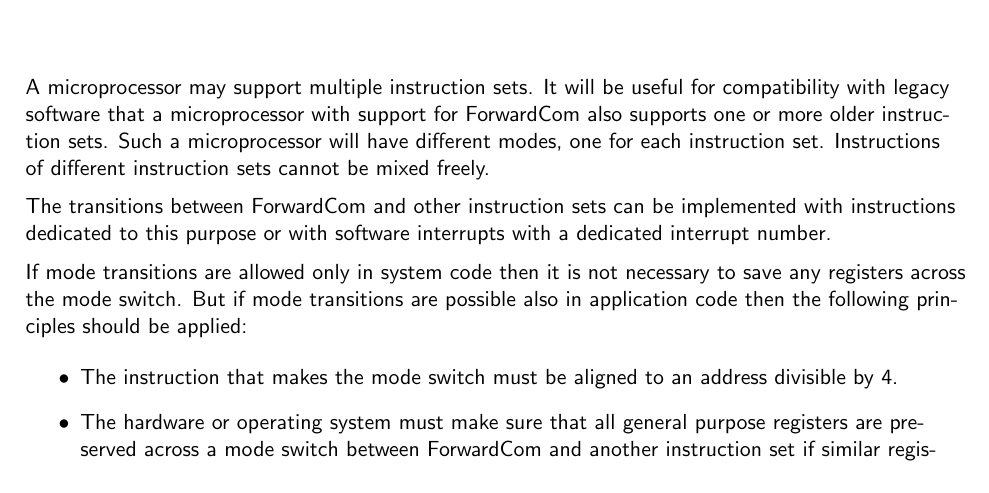
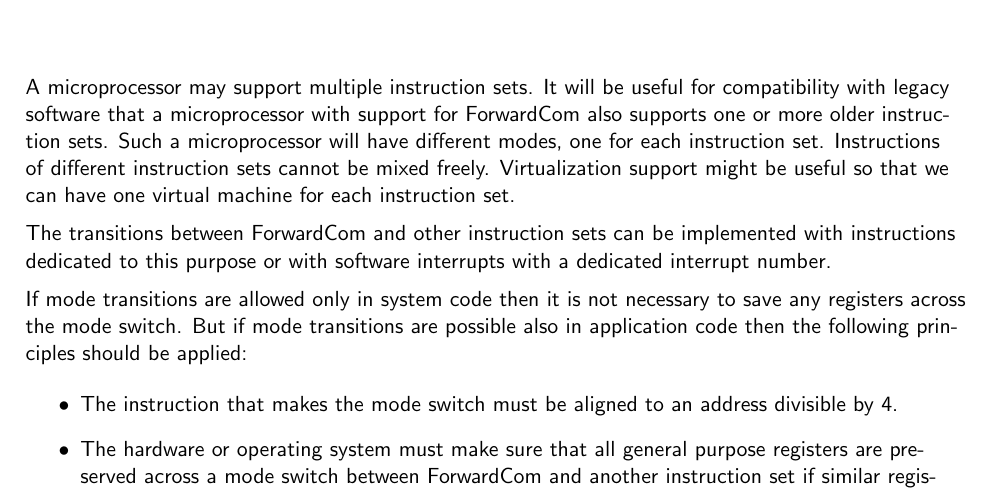
Before and after one commit to ForwardCom/manual, a LaTeX document (fwc_multiple_instruction_sets.tex): part of page 1 of 3, cut so that both start at the same text. Compiled offline with pdfLaTeX.

Commit message:
Add files via upload
virtualization

```diff
--- a/fwc_multiple_instruction_sets.tex
+++ b/fwc_multiple_instruction_sets.tex
@@ -5,7 +5,7 @@
 
 \chapter{Support for multiple instruction sets}
 
-A microprocessor may support multiple instruction sets. It will be useful for compatibility with legacy software that a microprocessor with support for ForwardCom also supports one or more older instruction sets. Such a microprocessor will have different modes, one for each instruction set. Instructions of different instruction sets cannot be mixed freely.
+A microprocessor may support multiple instruction sets. It will be useful for compatibility with legacy software that a microprocessor with support for ForwardCom also supports one or more older instruction sets. Such a microprocessor will have different modes, one for each instruction set. Instructions of different instruction sets cannot be mixed freely. Virtualization support might be useful so that we can have one virtual machine for each instruction set.
 \vspace{2mm}
 
 The transitions between ForwardCom and other instruction sets can be implemented with instructions dedicated to this purpose or with software interrupts with a dedicated interrupt number.
```
